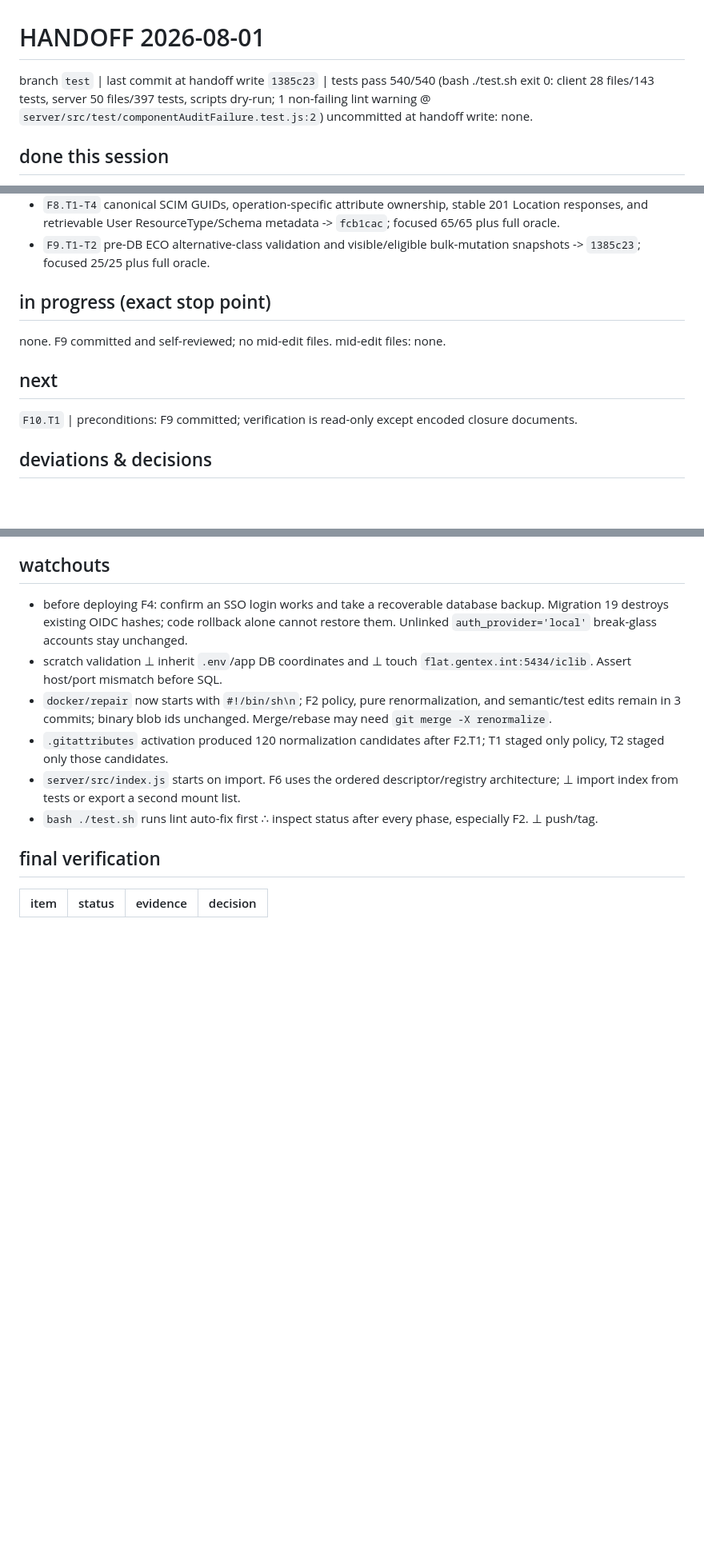
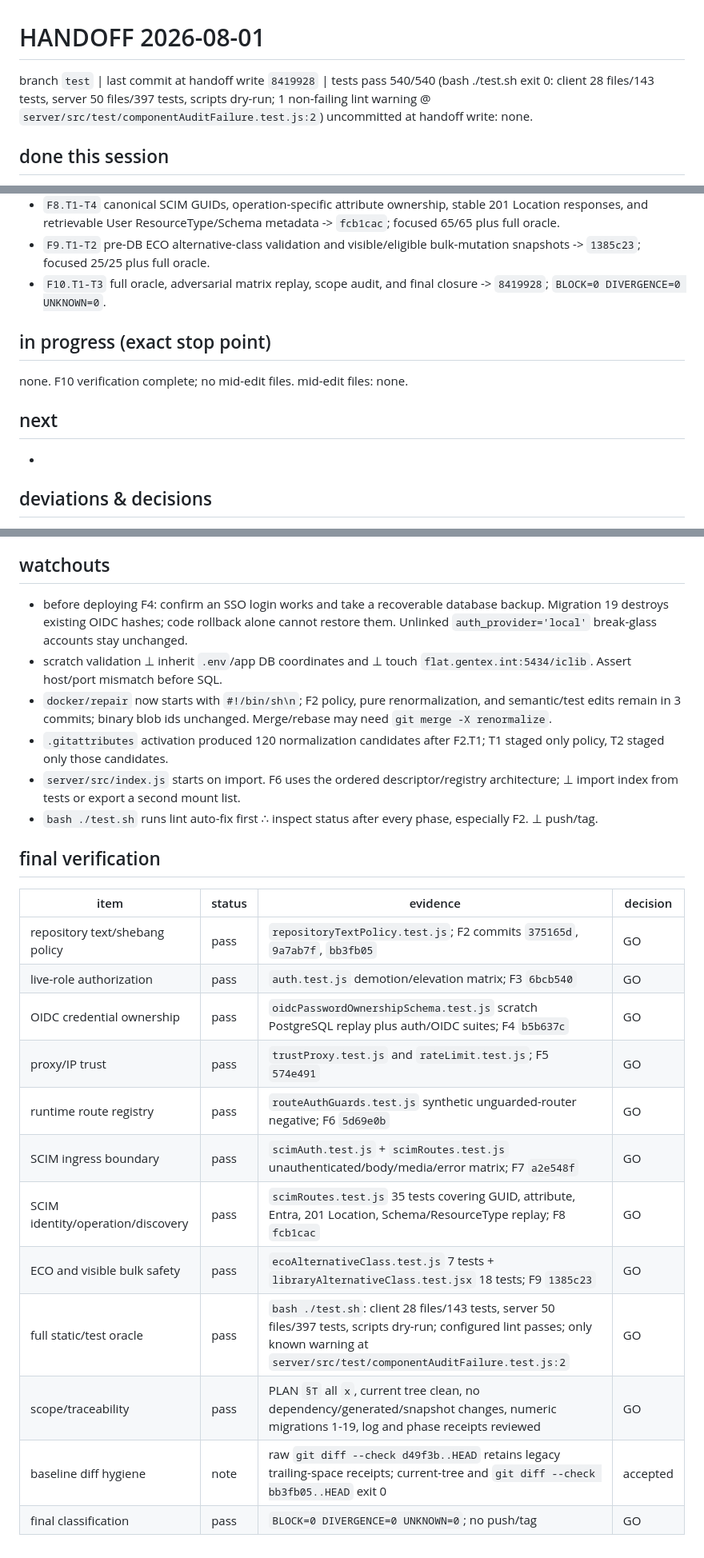
Before and after one commit to jasonyang-ee/IC-Lib, a Markdown page: HANDOFF.md, 3 parts joined by grey strips. Shown at 80% size. Drawn GitHub-style; blank space fills up the shorter version.

Commit message:
docs: record final verification

```diff
--- a/HANDOFF.md
+++ b/HANDOFF.md
@@ -12,7 +12,7 @@ Full rules: /encode-docs skill.
 
 # HANDOFF 2026-08-01
 
-branch `test` | last commit at handoff write `1385c23` | tests pass 540/540 (bash ./test.sh exit 0: client 28 files/143 tests, server 50 files/397 tests, scripts dry-run; 1 non-failing lint warning @ `server/src/test/componentAuditFailure.test.js:2`)
+branch `test` | last commit at handoff write `8419928` | tests pass 540/540 (bash ./test.sh exit 0: client 28 files/143 tests, server 50 files/397 tests, scripts dry-run; 1 non-failing lint warning @ `server/src/test/componentAuditFailure.test.js:2`)
 uncommitted at handoff write: none.
 
 ## done this session
@@ -30,13 +30,14 @@ uncommitted at handoff write: none.
 - `F7.T1-T3` SCIM parser exclusion, router-wide auth-first media gate, case-insensitive Bearer, bounded parser, and SCIM-shaped ingress errors -> `a2e548f`; focused 62/62 plus full oracle.
 - `F8.T1-T4` canonical SCIM GUIDs, operation-specific attribute ownership, stable 201 Location responses, and retrievable User ResourceType/Schema metadata -> `fcb1cac`; focused 65/65 plus full oracle.
 - `F9.T1-T2` pre-DB ECO alternative-class validation and visible/eligible bulk-mutation snapshots -> `1385c23`; focused 25/25 plus full oracle.
+- `F10.T1-T3` full oracle, adversarial matrix replay, scope audit, and final closure -> `8419928`; `BLOCK=0 DIVERGENCE=0 UNKNOWN=0`.
 
 ## in progress (exact stop point)
-none. F9 committed and self-reviewed; no mid-edit files.
+none. F10 verification complete; no mid-edit files.
 mid-edit files: none.
 
 ## next
-`F10.T1` | preconditions: F9 committed; verification is read-only except encoded closure documents.
+-
 
 ## deviations & decisions
 
@@ -69,3 +72,15 @@ mid-edit files: none.
 
 item|status|evidence|decision
 |---|---|---|---|
+repository text/shebang policy|pass|`repositoryTextPolicy.test.js`; F2 commits `375165d`, `9a7ab7f`, `bb3fb05`|GO
+live-role authorization|pass|`auth.test.js` demotion/elevation matrix; F3 `6bcb540`|GO
+OIDC credential ownership|pass|`oidcPasswordOwnershipSchema.test.js` scratch PostgreSQL replay plus auth/OIDC suites; F4 `b5b637c`|GO
+proxy/IP trust|pass|`trustProxy.test.js` and `rateLimit.test.js`; F5 `574e491`|GO
+runtime route registry|pass|`routeAuthGuards.test.js` synthetic unguarded-router negative; F6 `5d69e0b`|GO
+SCIM ingress boundary|pass|`scimAuth.test.js` + `scimRoutes.test.js` unauthenticated/body/media/error matrix; F7 `a2e548f`|GO
+SCIM identity/operation/discovery|pass|`scimRoutes.test.js` 35 tests covering GUID, attribute, Entra, 201 Location, Schema/ResourceType replay; F8 `fcb1cac`|GO
+ECO and visible bulk safety|pass|`ecoAlternativeClass.test.js` 7 tests + `libraryAlternativeClass.test.jsx` 18 tests; F9 `1385c23`|GO
+full static/test oracle|pass|`bash ./test.sh`: client 28 files/143 tests, server 50 files/397 tests, scripts dry-run; configured lint passes; only known warning at `server/src/test/componentAuditFailure.test.js:2`|GO
+scope/traceability|pass|PLAN `§T` all `x`, current tree clean, no dependency/generated/snapshot changes, numeric migrations 1-19, log and phase receipts reviewed|GO
+baseline diff hygiene|note|raw `git diff --check d49f3b..HEAD` retains legacy trailing-space receipts; current-tree and `git diff --check bb3fb05..HEAD` exit 0|accepted
+final classification|pass|`BLOCK=0 DIVERGENCE=0 UNKNOWN=0`; no push/tag|GO
```
Also changed, not shown: other parts of HANDOFF.md (+2 -0 lines).
